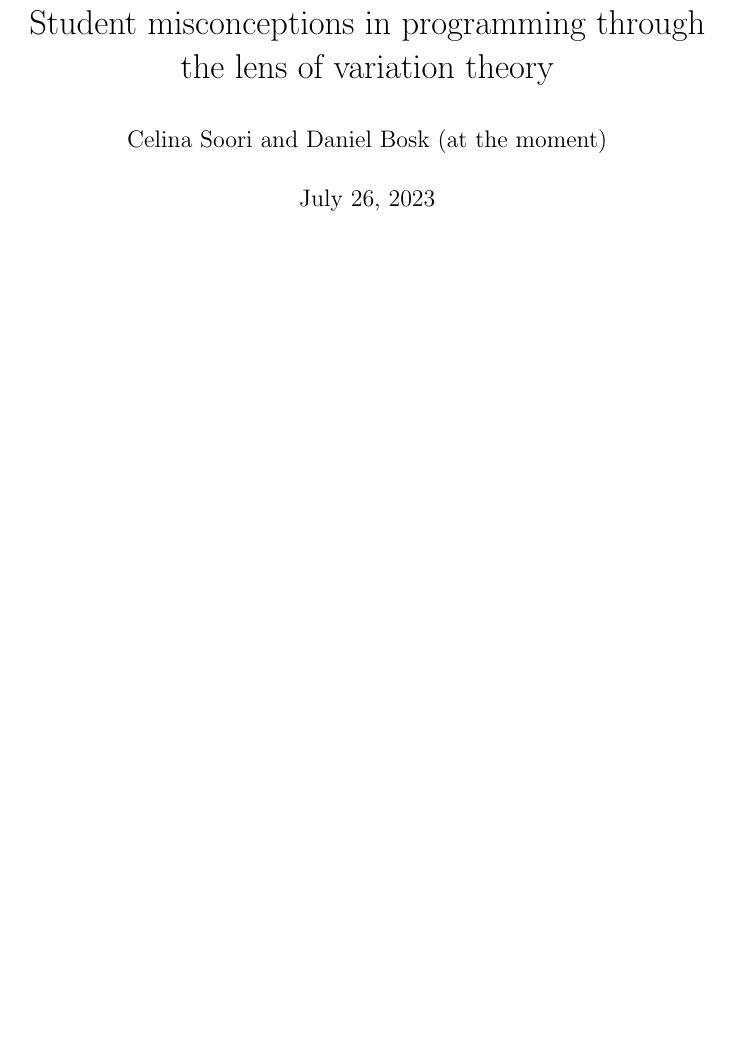
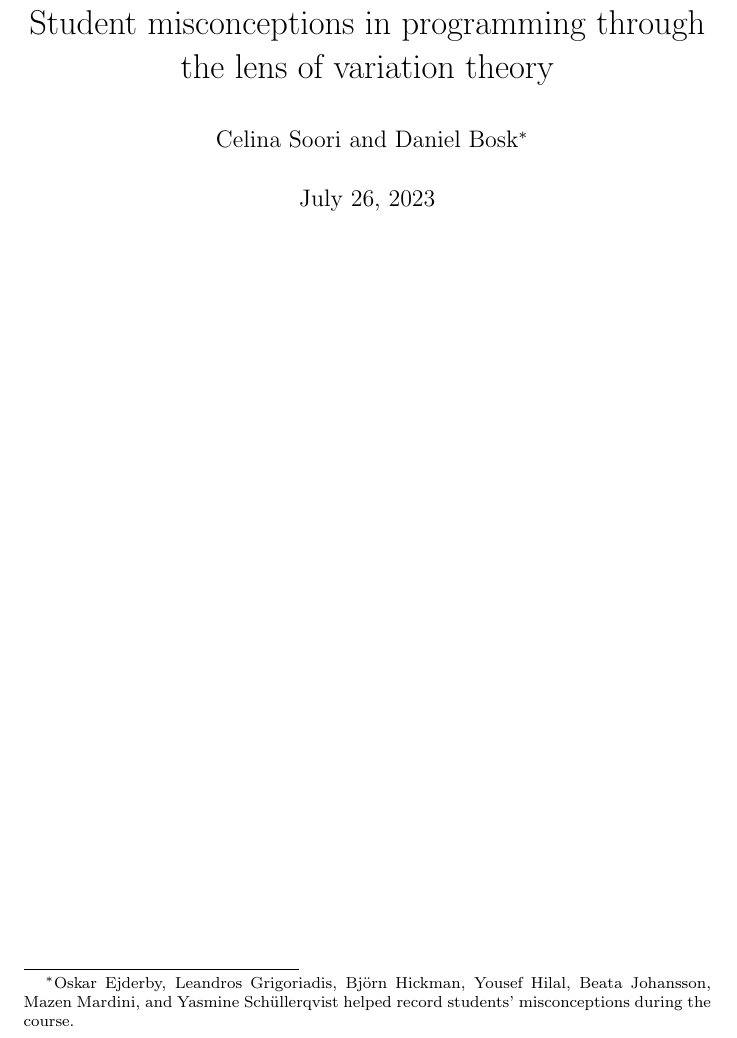
Before and after one commit to dbosk/vt-prog-misconceptions, a LaTeX document (article.tex): part of page 1 of 27, cut so that both start at the same text, the shorter picture padded with empty space. Compiled offline with pdfLaTeX.

Commit message:
Adds credits to those who helped record misconceptions

```diff
--- a/article.tex
+++ b/article.tex
@@ -14,7 +14,19 @@
 
 \title{Student misconceptions in programming through the lens of variation
 theory}
-\author{Celina Soori and Daniel Bosk (at the moment)}
+\author{%
+  Celina Soori and
+  Daniel Bosk\thanks{%
+    Oskar Ejderby,
+    Leandros Grigoriadis,
+    Björn Hickman,
+    Yousef Hilal,
+    Beata Johansson,
+    Mazen Mardini, and
+    Yasmine Schüllerqvist
+    helped record students' misconceptions during the course.
+  }%
+}
 %\date{} % Activate to display a given date or no date (if empty),
          % otherwise the current date is printed
 
```
